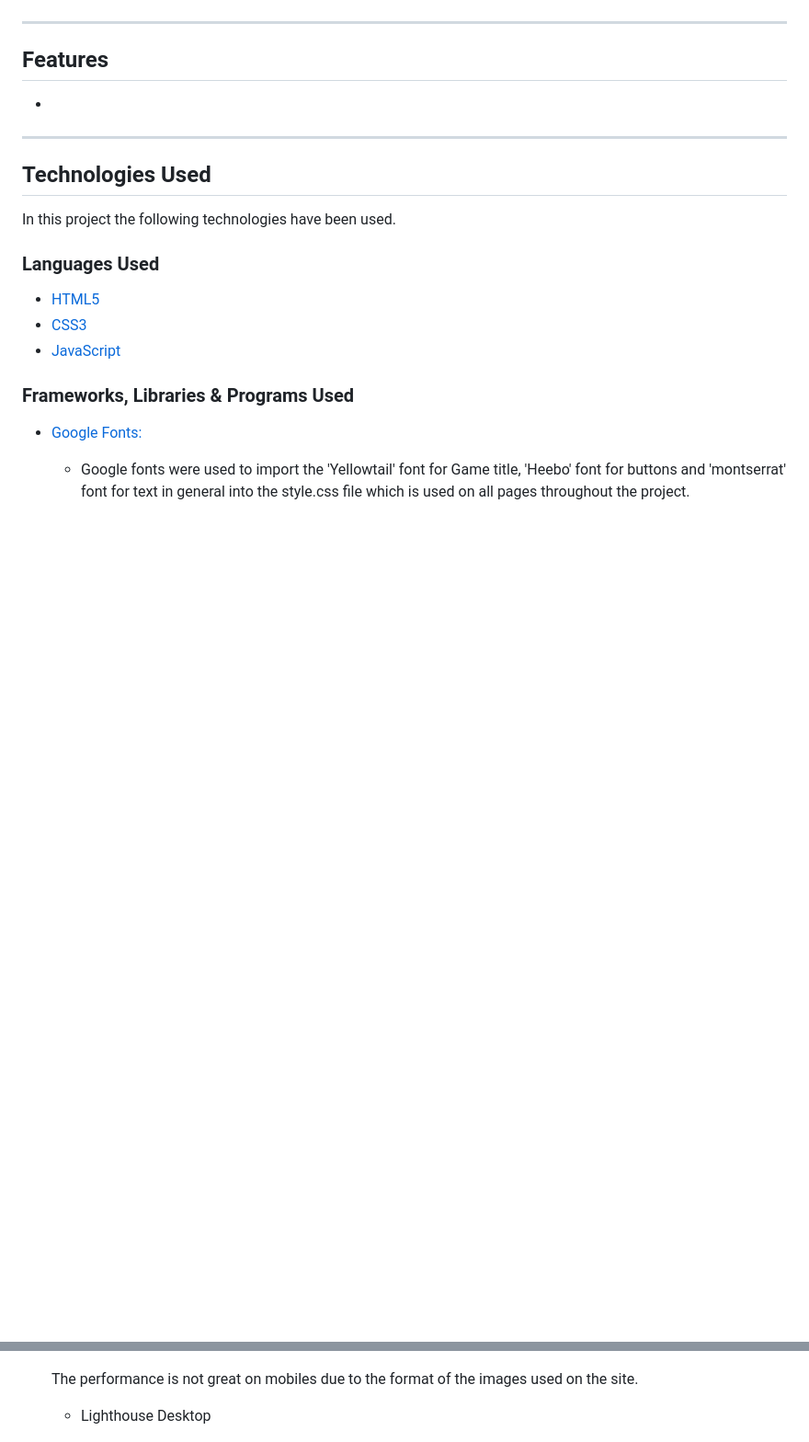
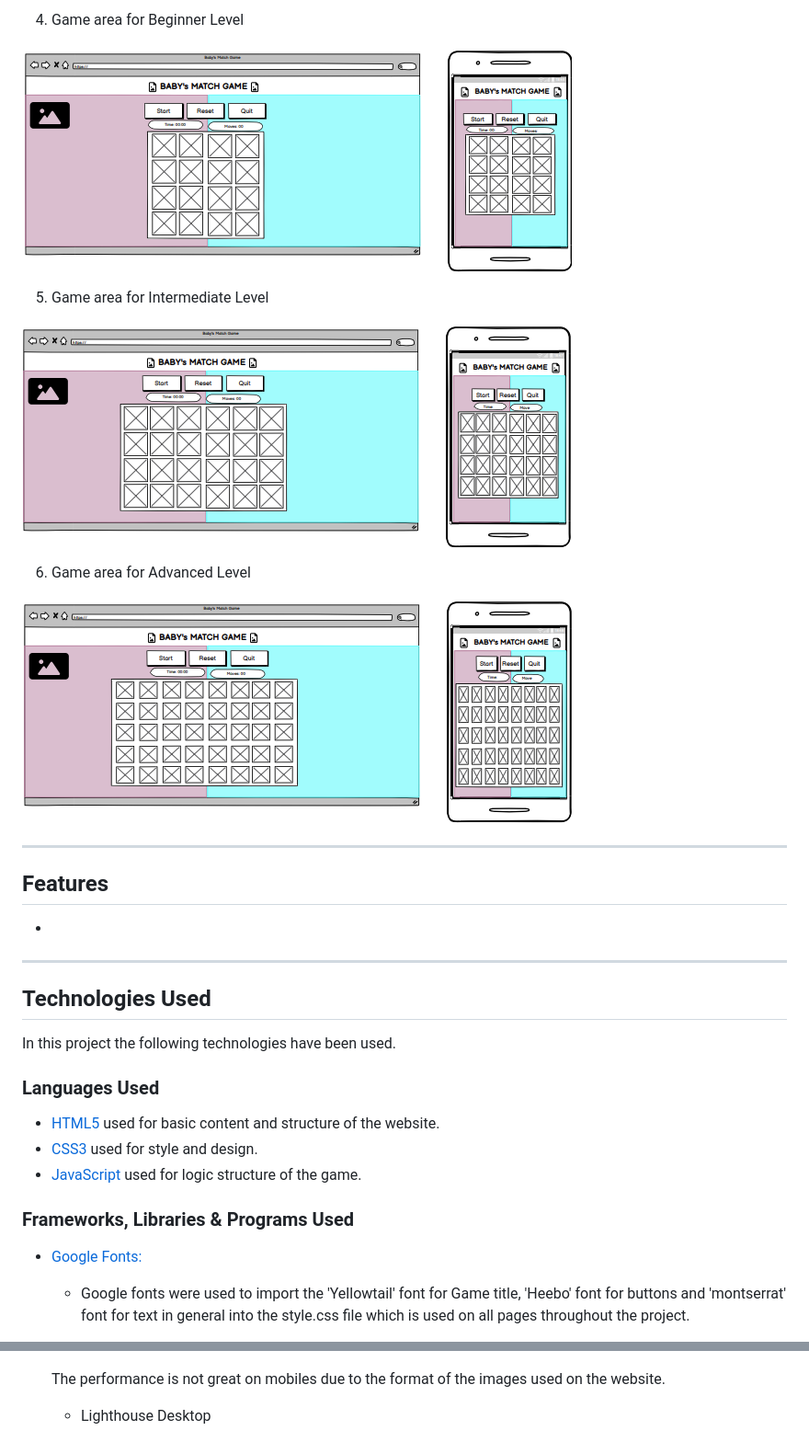
Before and after one commit to AndreFarinha86/Babies-match-game, a Markdown page: README.md, 2 parts joined by grey strips. Shown: that part at 92% size. Drawn GitHub-style; pictures changed too: assets/images/read-me-wireframe4.png (added), assets/images/read-me-wireframe5.png (added), assets/images/read-me-wireframe6.png (added); blank space fills up the shorter version.

```diff
--- a/README.md
+++ b/README.md
@@ -31,3 +59,14 @@ This game was inspired by a game that I used to play when I was a kid and the th
+4. Game area for Beginner Level
+
+![Wine club Page wireframe](assets/images/read-me-wireframe4.png)
+
+5. Game area for Intermediate Level
+
+![Wine club Page wireframe](assets/images/read-me-wireframe5.png)
+
+6. Game area for Advanced Level
+
+![Wine club Page wireframe](assets/images/read-me-wireframe6.png)
 
 ---
 
@@ -45,9 +84,9 @@ In this project the following technologies have been used.
 
 ### Languages Used
 
--   [HTML5](https://en.wikipedia.org/wiki/HTML5)
--   [CSS3](https://en.wikipedia.org/wiki/Cascading_Style_Sheets)
--   [JavaScript](https://en.wikipedia.org/wiki/JavaScript)
+-   [HTML5](https://en.wikipedia.org/wiki/HTML5) used for basic content and structure of the website.
+-   [CSS3](https://en.wikipedia.org/wiki/Cascading_Style_Sheets) used for style and design.
+-   [JavaScript](https://en.wikipedia.org/wiki/JavaScript) used for logic structure of the game.
 
 ### Frameworks, Libraries & Programs Used
 
@@ -114,7 +153,7 @@ Along the development of the project regular testing were carried out. And the p
 
     ![Mobile lighthouse report](assets/images/read-me-lighthouse-report-mobile.png)
 
-    The performance is not great on mobiles due to the format of the images used on the site.
+    The performance is not great on mobiles due to the format of the images used on the website.
 
     - Lighthouse Desktop
 
```
Also changed, not shown: other parts of README.md (+30 -2 lines), assets/images/read-me-wireframe1.png (added), assets/images/read-me-wireframe2.png (added), assets/images/read-me-wireframe3.png (added), 1 other file.
